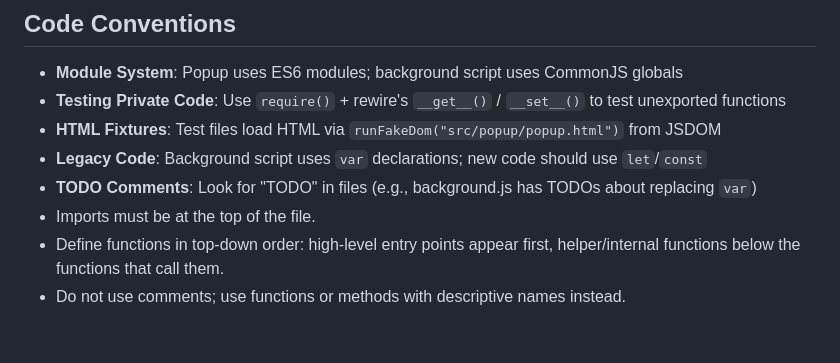
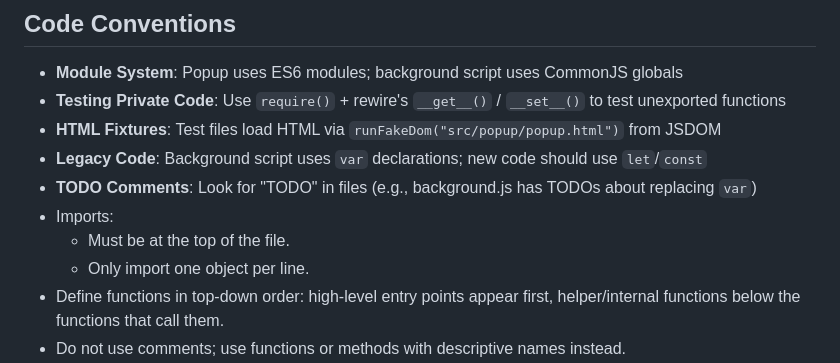
Before and after one commit to CarlosAMolina/checkIframe, a Markdown page: .github/copilot-instructions.md, the part around the change. Rendered like a GitHub page; blank space fills up the shorter version.

Commit message:
chore: update copilot instructions

```diff
--- a/.github/copilot-instructions.md
+++ b/.github/copilot-instructions.md
@@ -84,7 +84,9 @@ describe("myFunction", () => {
 - **HTML Fixtures**: Test files load HTML via `runFakeDom("src/popup/popup.html")` from JSDOM
 - **Legacy Code**: Background script uses `var` declarations; new code should use `let`/`const`
 - **TODO Comments**: Look for "TODO" in files (e.g., background.js has TODOs about replacing `var`)
-- Imports must be at the top of the file.
+- Imports:
+  - Must be at the top of the file.
+  - Only import one object per line.
 - Define functions in top-down order: high-level entry points appear first, helper/internal functions below the functions that call them.
 - Do not use comments; use functions or methods with descriptive names instead.
 - Do not use blank lines inside a function.
```
